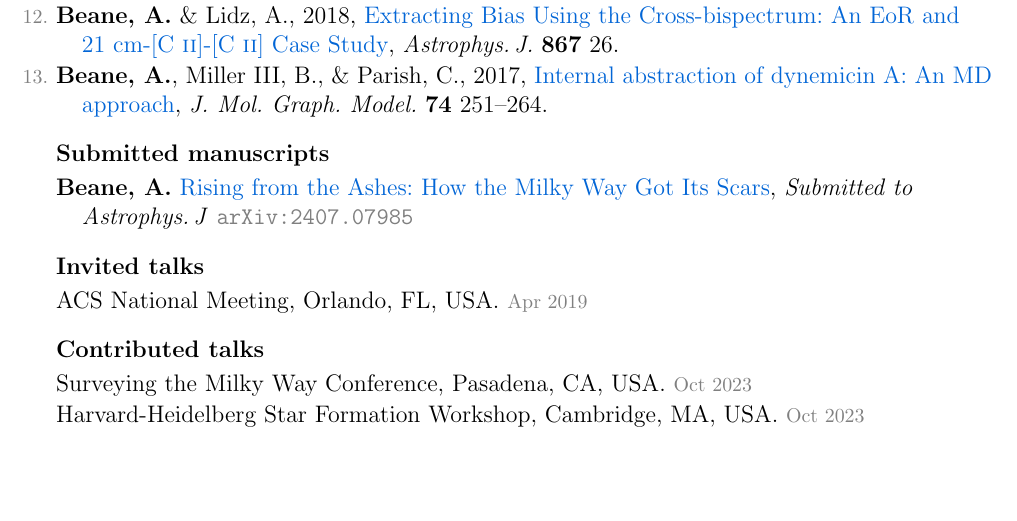
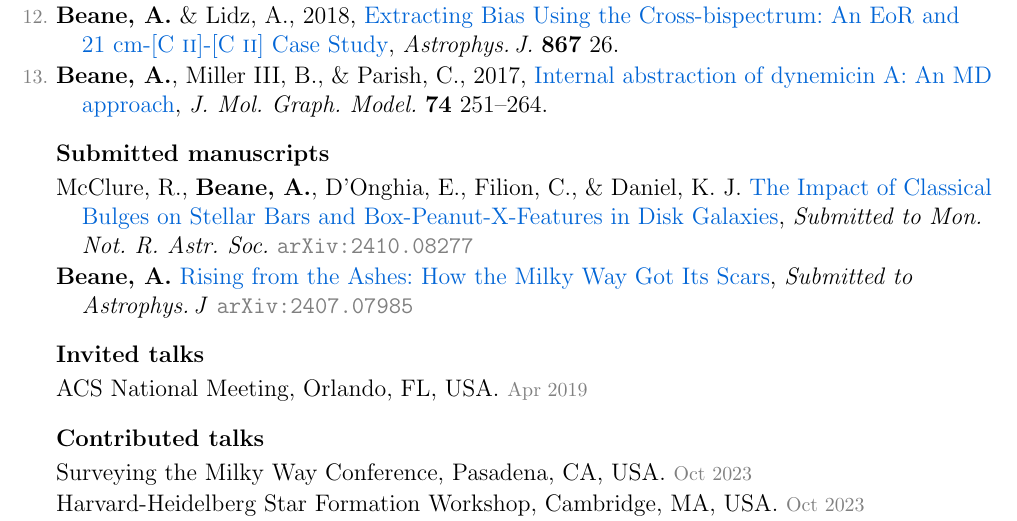
Before and after one commit to gusbeane/gusbeane.github.io, a LaTeX CV (cv/beane_cv.tex): part of page 2 of 3, cut so that both start at the same text, the shorter picture padded with empty space. Compiled offline with pdfLaTeX.

Commit message:
rebuilding site Tue Oct 15 12:03:39 EDT 2024

```diff
--- a/cv/beane_cv.tex
+++ b/cv/beane_cv.tex
@@ -273,6 +273,8 @@ Ness,~M.~K., Johnston,~K.~V., Blancato,~K., Rix,~H.-W., {\bf Beane,~A.}, Bird,~J
 \begin{list}{}{\hogglist}
   \item
 % {\bf Beane,~A.} \arxiv{2407.07985}{Rising from the Ashes: How the Milky Way Got Its Scars}{ApJ}
+McClure,~R., {\bf Beane,~A.}, D'Onghia,~E., Filion,~C., \& Daniel,~K.~J. \href{https://arxiv.org/abs/2410.08277}{{The Impact of Classical Bulges on Stellar Bars and Box-Peanut-X-Features in Disk Galaxies}\textcolor{black}{, \textit{Submitted to Mon. Not. R. Astr. Soc.}}\ \textcolor{grey}{\texttt{arXiv:2410.08277}}}
+\item
 {\bf Beane,~A.} \href{http://arxiv.org/abs/2407.07985}{{Rising from the Ashes: How the Milky Way Got Its Scars}\textcolor{black}{, \textit{Submitted to Astrophys.\,J}}\ \textcolor{grey}{\texttt{arXiv:2407.07985}}}
 \end{list}
 
```
Also changed, not shown: cv/beane_cv.pdf.
